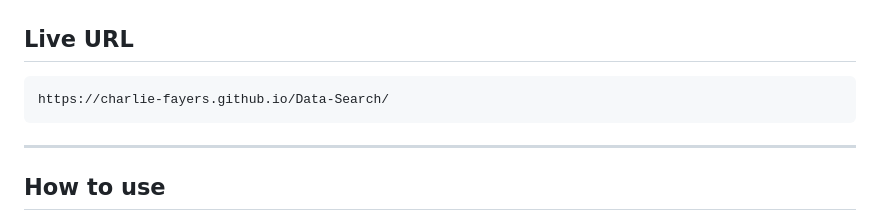
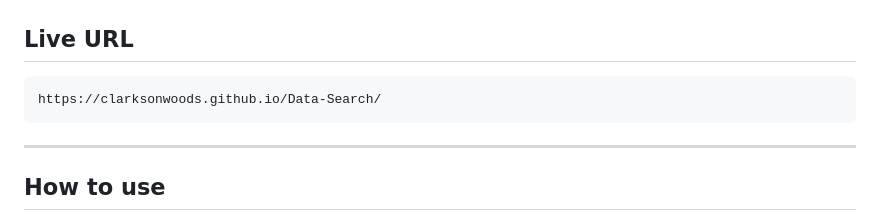
Before and after one commit to Clarksonwoods/Data-Search, a Markdown page: README.md, the part around the change. GitHub-like rendering.

````diff
--- a/README.md
+++ b/README.md
@@ -8,7 +8,7 @@ A browser-based ecological desk study tool built on the ArcGIS Maps SDK for Java
 ## Live URL
 
 ```
-https://charlie-fayers.github.io/Data-Search/
+https://clarksonwoods.github.io/Data-Search/
 ```
 
 ---
````
